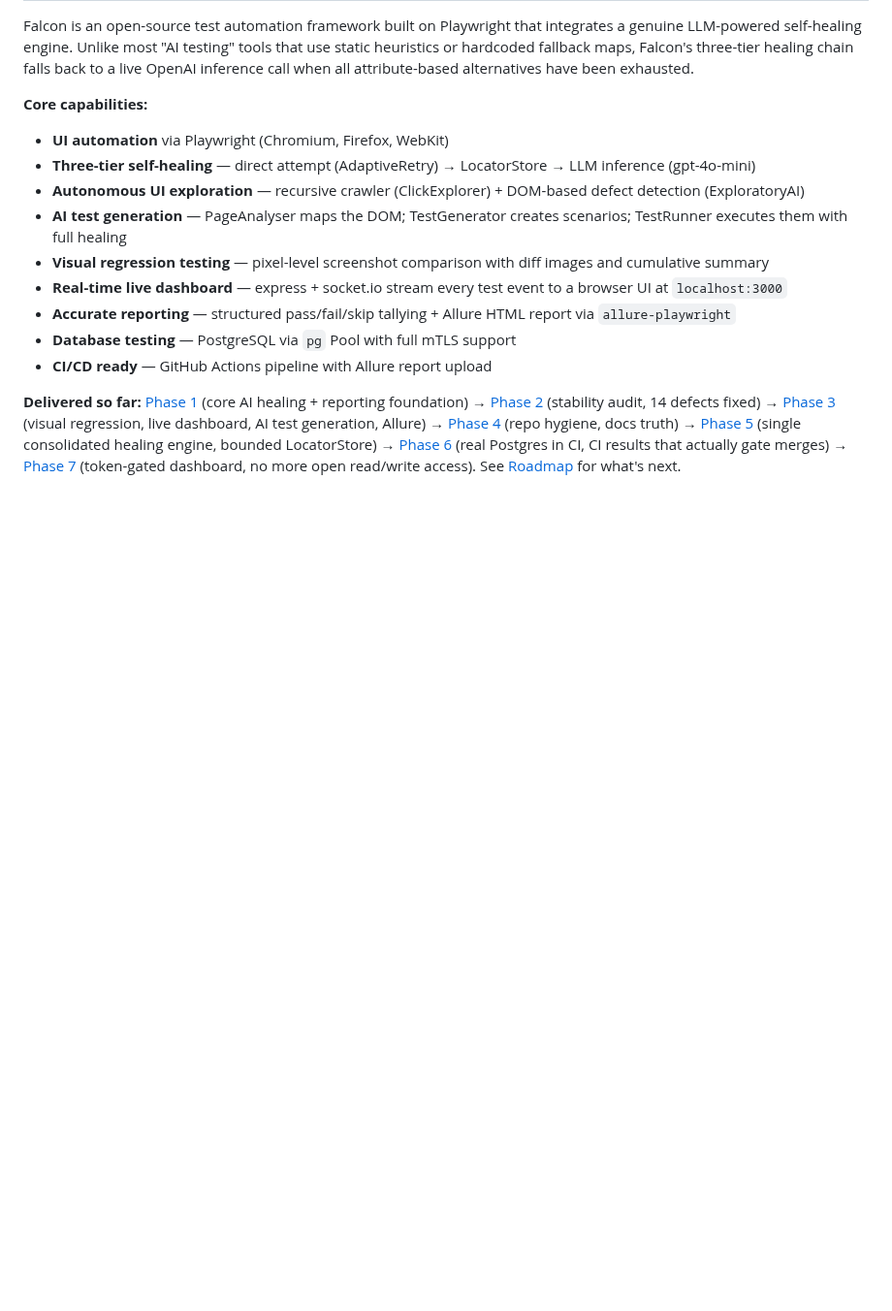
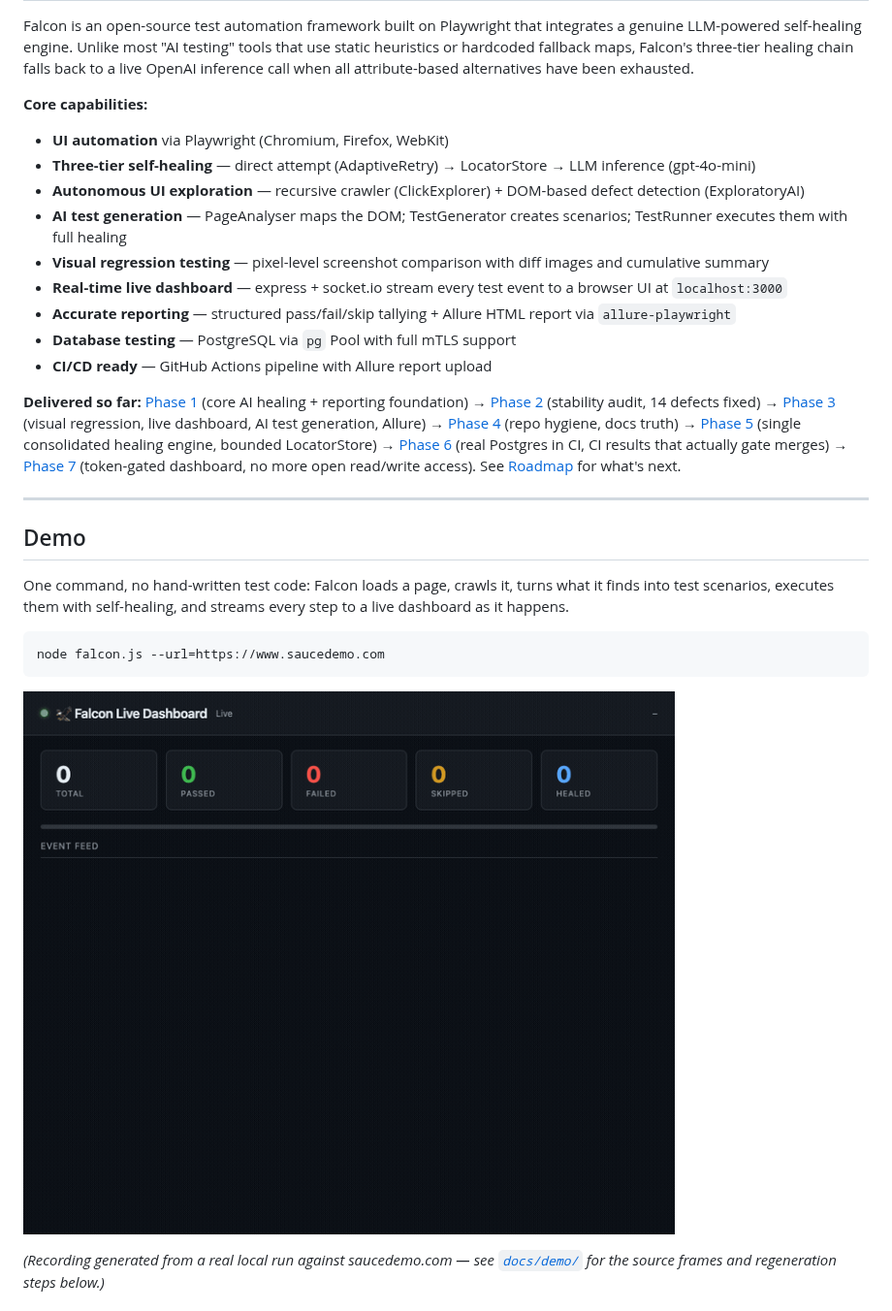
Before and after one commit to eddieir/Falcon-Automation, a Markdown page: README.md, the part around one of its changes. Shown at 97% size. GitHub-like rendering; pictures changed too: docs/demo/falcon-dashboard-demo.gif (added); blank space fills up the shorter version.

````diff
--- a/README.md
+++ b/README.md
@@ -21,3 +21,18 @@ Falcon is an open-source test automation framework built on Playwright that inte
 - **CI/CD ready** — GitHub Actions pipeline with Allure report upload
 
 **Delivered so far:** [Phase 1](#phase-1--stabilisation-changelog) (core AI healing + reporting foundation) → [Phase 2](#phase-2--stability--coverage) (stability audit, 14 defects fixed) → [Phase 3](#phase-3--competitive-features) (visual regression, live dashboard, AI test generation, Allure) → [Phase 4](#phase-4--repository-hygiene--documentation-truth) (repo hygiene, docs truth) → [Phase 5](#phase-5--self-healing-consolidation) (single consolidated healing engine, bounded LocatorStore) → [Phase 6](#phase-6--ci-database-coverage) (real Postgres in CI, CI results that actually gate merges) → [Phase 7](#phase-7--dashboard-hardening) (token-gated dashboard, no more open read/write access). See [Roadmap](#roadmap) for what's next.
+
+---
+
+## Demo
+
+One command, no hand-written test code: Falcon loads a page, crawls it, turns what it finds into test scenarios, executes them with self-healing, and streams every step to a live dashboard as it happens.
+
+```sh
+node falcon.js --url=https://www.saucedemo.com
+```
+
+![Falcon live dashboard — connect, explore, generate, run](docs/demo/falcon-dashboard-demo.gif)
+
+*(Recording generated from a real local run against saucedemo.com — see [`docs/demo/`](docs/demo/) for the source frames and regeneration steps below.)*
+
````
Also changed, not shown: other parts of README.md (+71 -0 lines), docs/demo/01-dashboard-connects.png (added), docs/demo/02-crawler-explores.png (added), docs/demo/03-generated-tests-pass.png (added), 3 other files.
